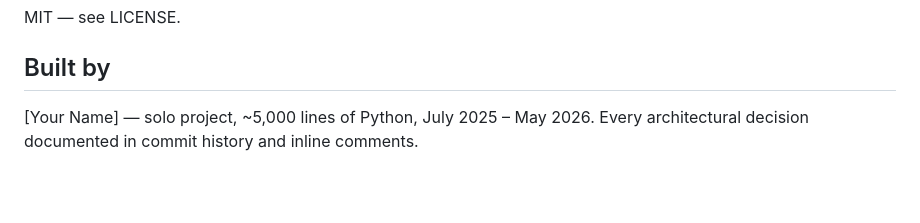
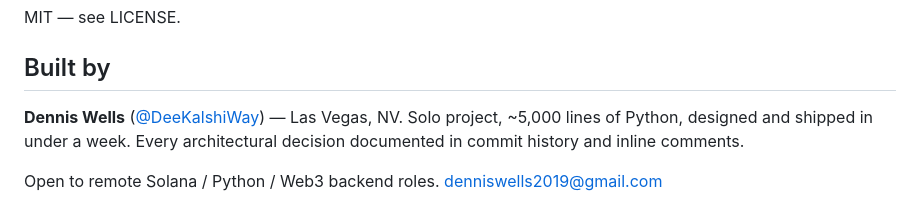
Before and after one commit to DeeKalshiWay/solana-pumpfun-bot, a Markdown page: README.md, the part around the change. GitHub-like rendering; blank space fills up the shorter version.

Commit message:
Add author info to README

```diff
--- a/README.md
+++ b/README.md
@@ -164,5 +164,8 @@ MIT — see LICENSE.
 
 ## Built by
 
-[Your Name] — solo project, ~5,000 lines of Python, July 2025 – May 2026.
+**Dennis Wells** ([@DeeKalshiWay](https://github.com/DeeKalshiWay)) — Las Vegas, NV.
+Solo project, ~5,000 lines of Python, designed and shipped in under a week.
 Every architectural decision documented in commit history and inline comments.
+
+Open to remote Solana / Python / Web3 backend roles. denniswells2019@gmail.com
```
